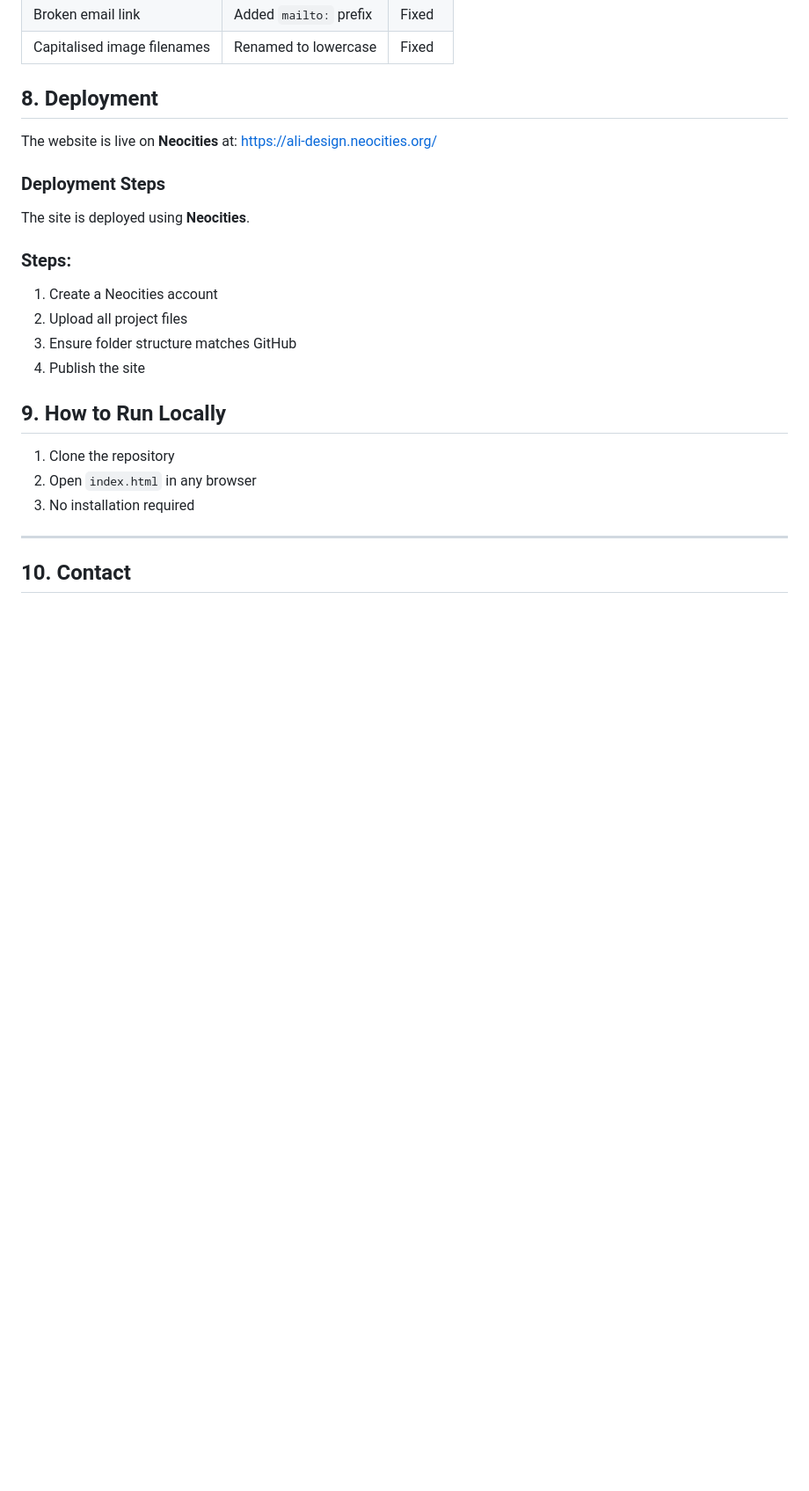
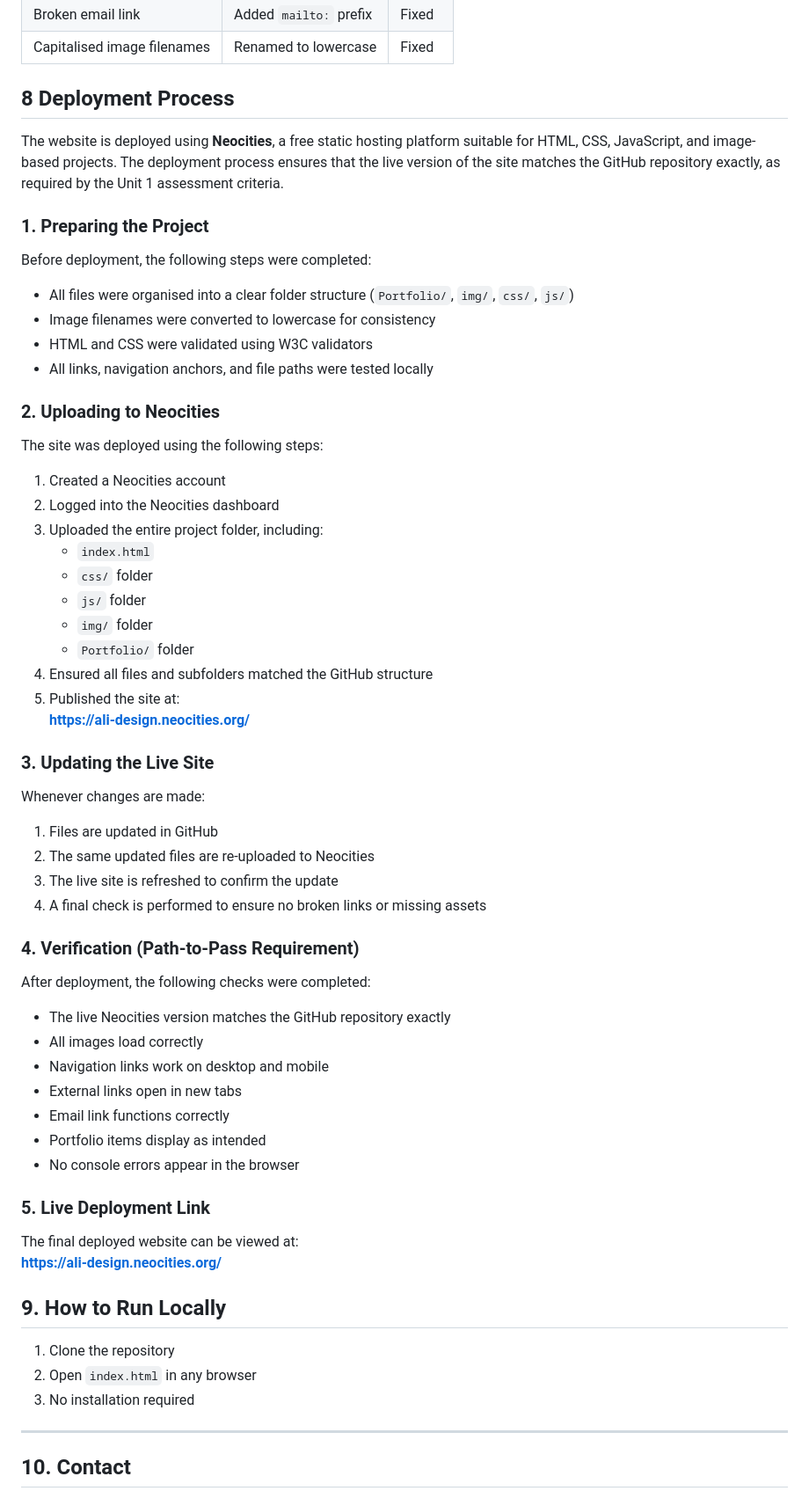
Before and after one commit to Md12Ali/Awesome-Design, a Markdown page: Revised readme file.md, the part around the change. Shown at 88% size. GitHub-like rendering; blank space fills up the shorter version.

```diff
--- a/Revised readme file.md
+++ b/Revised readme file.md
@@ -270,17 +270,52 @@ I also acknowledge the Start Bootstrap team for their high-quality, open-source
 | Broken email link           | Added `mailto:` prefix          | Fixed  |
 | Capitalised image filenames | Renamed to lowercase            | Fixed  |
 
-## 8. Deployment
-The website is live on **Neocities** at: [https://ali-design.neocities.org/](https://ali-design.neocities.org/#page-top)
+## 8 Deployment Process
 
-### Deployment Steps
-The site is deployed using **Neocities**.
+The website is deployed using **Neocities**, a free static hosting platform suitable for HTML, CSS, JavaScript, and image-based projects. The deployment process ensures that the live version of the site matches the GitHub repository exactly, as required by the Unit 1 assessment criteria.
 
-### **Steps:**
-1. Create a Neocities account
-2. Upload all project files
-3. Ensure folder structure matches GitHub
-4. Publish the site
+### 1. Preparing the Project
+Before deployment, the following steps were completed:
+- All files were organised into a clear folder structure (`Portfolio/`, `img/`, `css/`, `js/`)
+- Image filenames were converted to lowercase for consistency
+- HTML and CSS were validated using W3C validators
+- All links, navigation anchors, and file paths were tested locally
+
+### 2. Uploading to Neocities
+The site was deployed using the following steps:
+
+1. Created a Neocities account
+2. Logged into the Neocities dashboard
+3. Uploaded the entire project folder, including:
+   - `index.html`
+   - `css/` folder
+   - `js/` folder
+   - `img/` folder
+   - `Portfolio/` folder
+4. Ensured all files and subfolders matched the GitHub structure
+5. Published the site at:
+   **https://ali-design.neocities.org/**
+
+### 3. Updating the Live Site
+Whenever changes are made:
+1. Files are updated in GitHub
+2. The same updated files are re-uploaded to Neocities
+3. The live site is refreshed to confirm the update
+4. A final check is performed to ensure no broken links or missing assets
+
+### 4. Verification (Path‑to‑Pass Requirement)
+After deployment, the following checks were completed:
+- The live Neocities version matches the GitHub repository exactly
+- All images load correctly
+- Navigation links work on desktop and mobile
+- External links open in new tabs
+- Email link functions correctly
+- Portfolio items display as intended
+- No console errors appear in the browser
+
+### 5. Live Deployment Link
+The final deployed website can be viewed at:
+**https://ali-design.neocities.org/**
 
 ## 9. How to Run Locally
 
```
